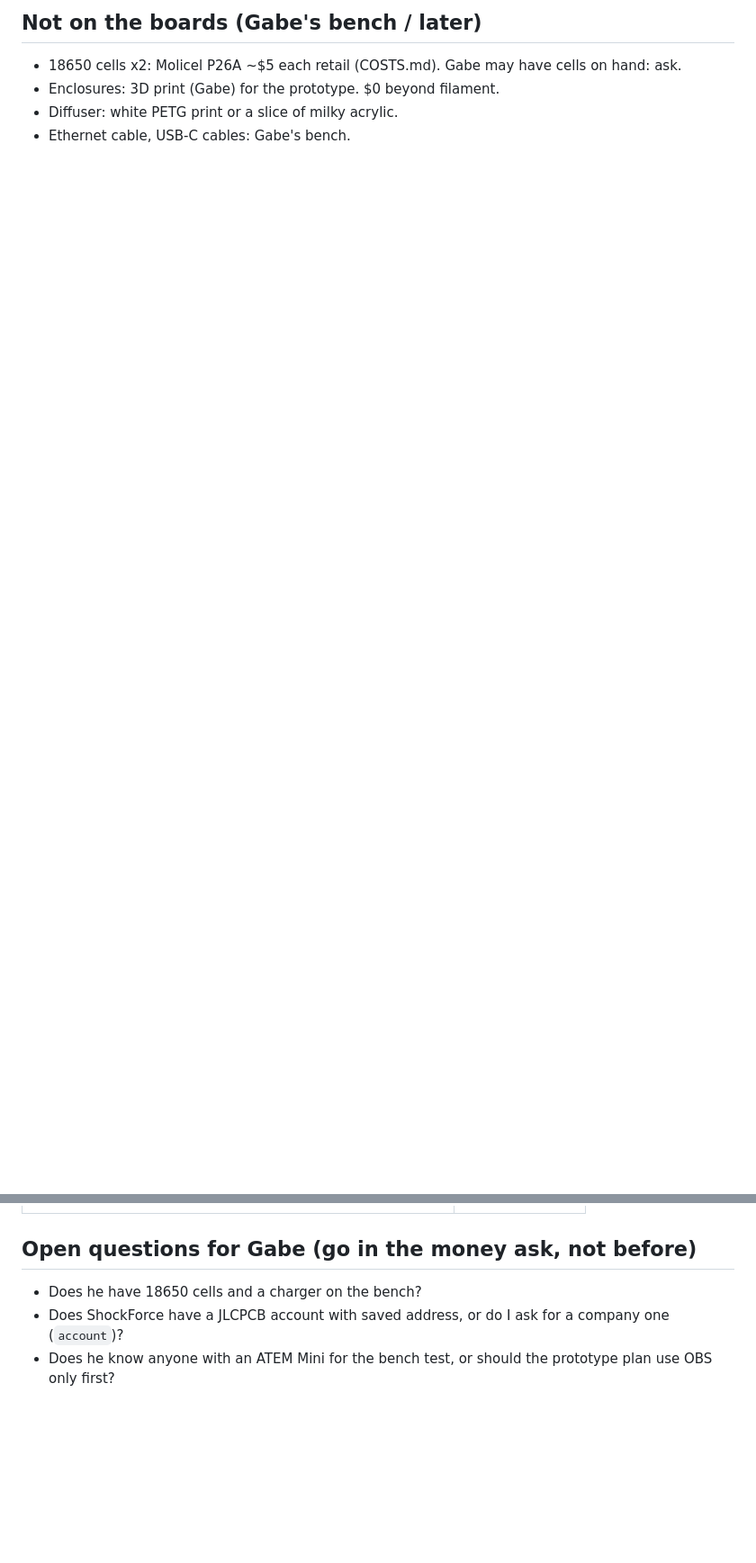
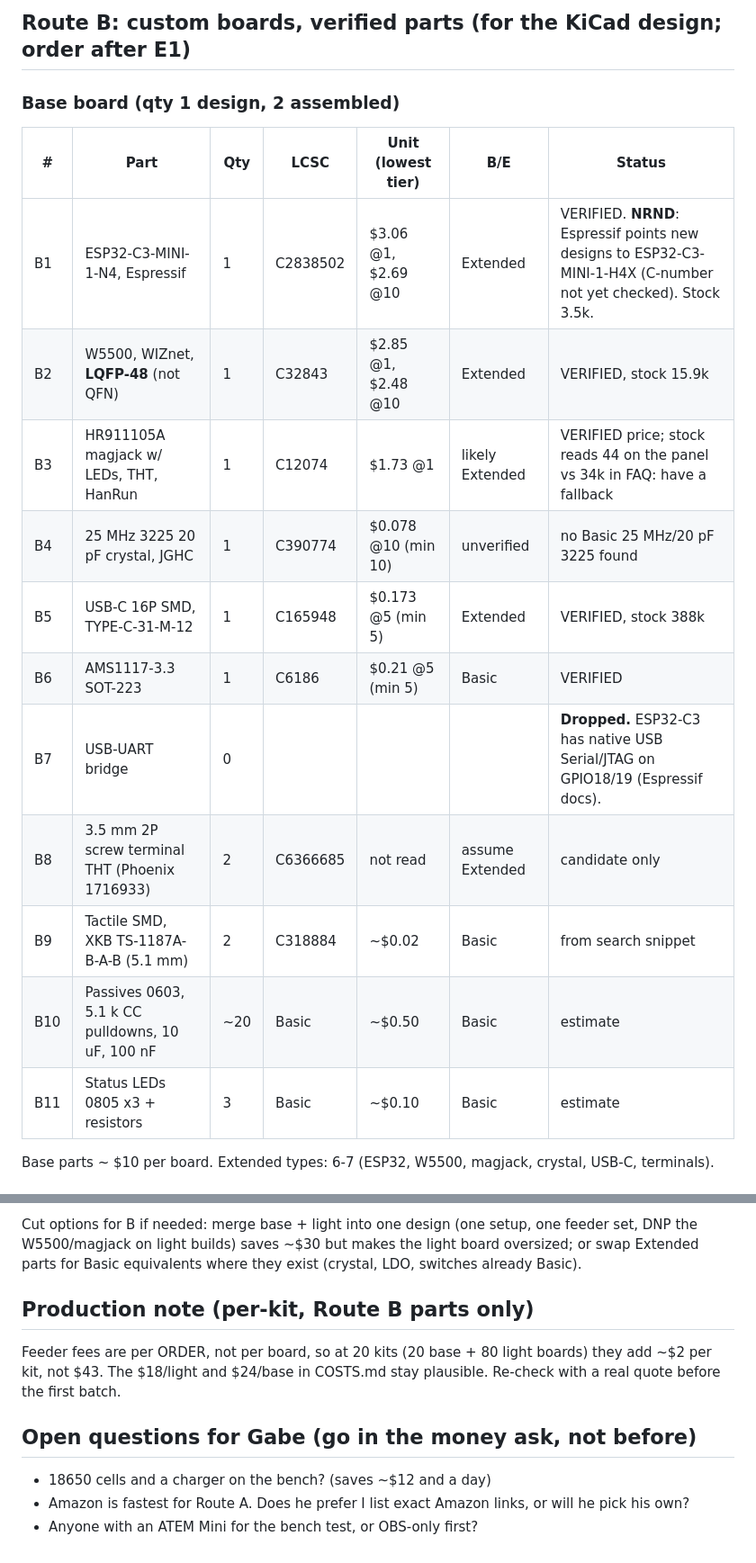
Before and after one commit to GabesWrenLabs/wren-labs, a Markdown page: tally/BOM_PROTO.md, 2 parts joined by grey strips. Shown at 90% size. GitHub-like rendering; blank space fills up the shorter version.

```diff
--- a/tally/BOM_PROTO.md
+++ b/tally/BOM_PROTO.md
@@ -39,7 +29,18 @@ Everything else is a candidate. Prices in USD.
 
-## Not on the boards (Gabe's bench / later)
-- 18650 cells x2: Molicel P26A ~$5 each retail (COSTS.md). Gabe may have cells on hand: ask.
-- Enclosures: 3D print (Gabe) for the prototype. $0 beyond filament.
-- Diffuser: white PETG print or a slice of milky acrylic.
-- Ethernet cable, USB-C cables: Gabe's bench.
+## Route B: custom boards, verified parts (for the KiCad design; order after E1)
+### Base board (qty 1 design, 2 assembled)
+| # | Part | Qty | LCSC | Unit (lowest tier) | B/E | Status |
+|---|---|---|---|---|---|---|
+| B1 | ESP32-C3-MINI-1-N4, Espressif | 1 | C2838502 | $3.06 @1, $2.69 @10 | Extended | VERIFIED. **NRND**: Espressif points new designs to ESP32-C3-MINI-1-H4X (C-number not yet checked). Stock 3.5k. |
+| B2 | W5500, WIZnet, **LQFP-48** (not QFN) | 1 | C32843 | $2.85 @1, $2.48 @10 | Extended | VERIFIED, stock 15.9k |
+| B3 | HR911105A magjack w/ LEDs, THT, HanRun | 1 | C12074 | $1.73 @1 | likely Extended | VERIFIED price; stock reads 44 on the panel vs 34k in FAQ: have a fallback |
+| B4 | 25 MHz 3225 20 pF crystal, JGHC | 1 | C390774 | $0.078 @10 (min 10) | unverified | no Basic 25 MHz/20 pF 3225 found |
+| B5 | USB-C 16P SMD, TYPE-C-31-M-12 | 1 | C165948 | $0.173 @5 (min 5) | Extended | VERIFIED, stock 388k |
+| B6 | AMS1117-3.3 SOT-223 | 1 | C6186 | $0.21 @5 (min 5) | Basic | VERIFIED |
+| B7 | USB-UART bridge | 0 | | | | **Dropped.** ESP32-C3 has native USB Serial/JTAG on GPIO18/19 (Espressif docs). |
+| B8 | 3.5 mm 2P screw terminal THT (Phoenix 1716933) | 2 | C6366685 | not read | assume Extended | candidate only |
+| B9 | Tactile SMD, XKB TS-1187A-B-A-B (5.1 mm) | 2 | C318884 | ~$0.02 | Basic | from search snippet |
+| B10 | Passives 0603, 5.1 k CC pulldowns, 10 uF, 100 nF | ~20 | Basic | ~$0.50 | Basic | estimate |
+| B11 | Status LEDs 0805 x3 + resistors | 3 | Basic | ~$0.10 | Basic | estimate |
+Base parts ~ $10 per board. Extended types: 6-7 (ESP32, W5500, magjack, crystal, USB-C, terminals).
 
@@ -54,5 +85,13 @@ Everything else is a candidate. Prices in USD.
+Cut options for B if needed: merge base + light into one design (one setup, one feeder set, DNP
+the W5500/magjack on light builds) saves ~$30 but makes the light board oversized; or swap
+Extended parts for Basic equivalents where they exist (crystal, LDO, switches already Basic).
+
+## Production note (per-kit, Route B parts only)
+Feeder fees are per ORDER, not per board, so at 20 kits (20 base + 80 light boards) they add ~$2
+per kit, not $43. The $18/light and $24/base in COSTS.md stay plausible. Re-check with a real
+quote before the first batch.
 
 ## Open questions for Gabe (go in the money ask, not before)
-- Does he have 18650 cells and a charger on the bench?
-- Does ShockForce have a JLCPCB account with saved address, or do I ask for a company one (`account`)?
-- Does he know anyone with an ATEM Mini for the bench test, or should the prototype plan use OBS only first?
+- 18650 cells and a charger on the bench? (saves ~$12 and a day)
+- Amazon is fastest for Route A. Does he prefer I list exact Amazon links, or will he pick his own?
+- Anyone with an ATEM Mini for the bench test, or OBS-only first?
```
Also changed, not shown: other parts of tally/BOM_PROTO.md (+60 -40 lines).
